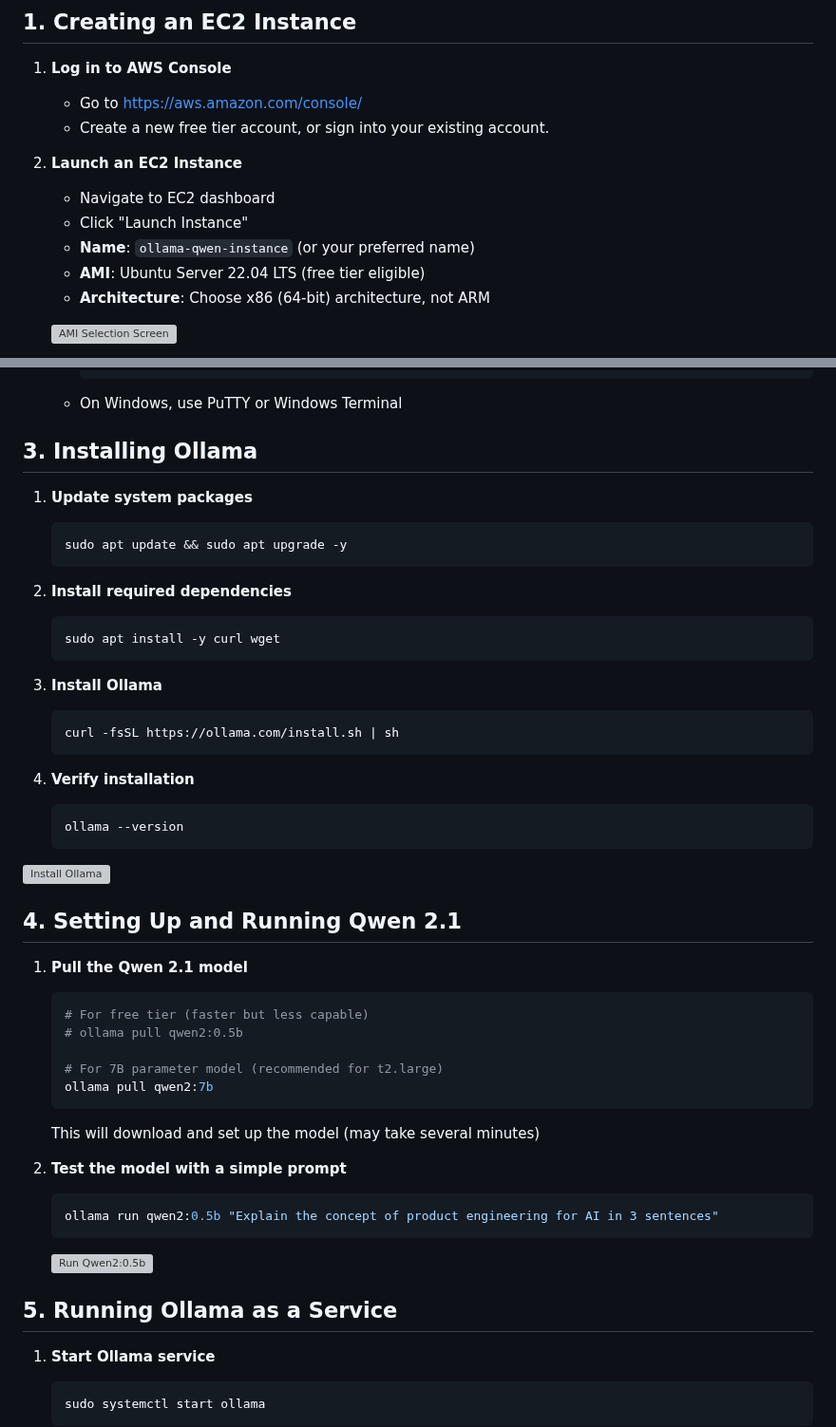
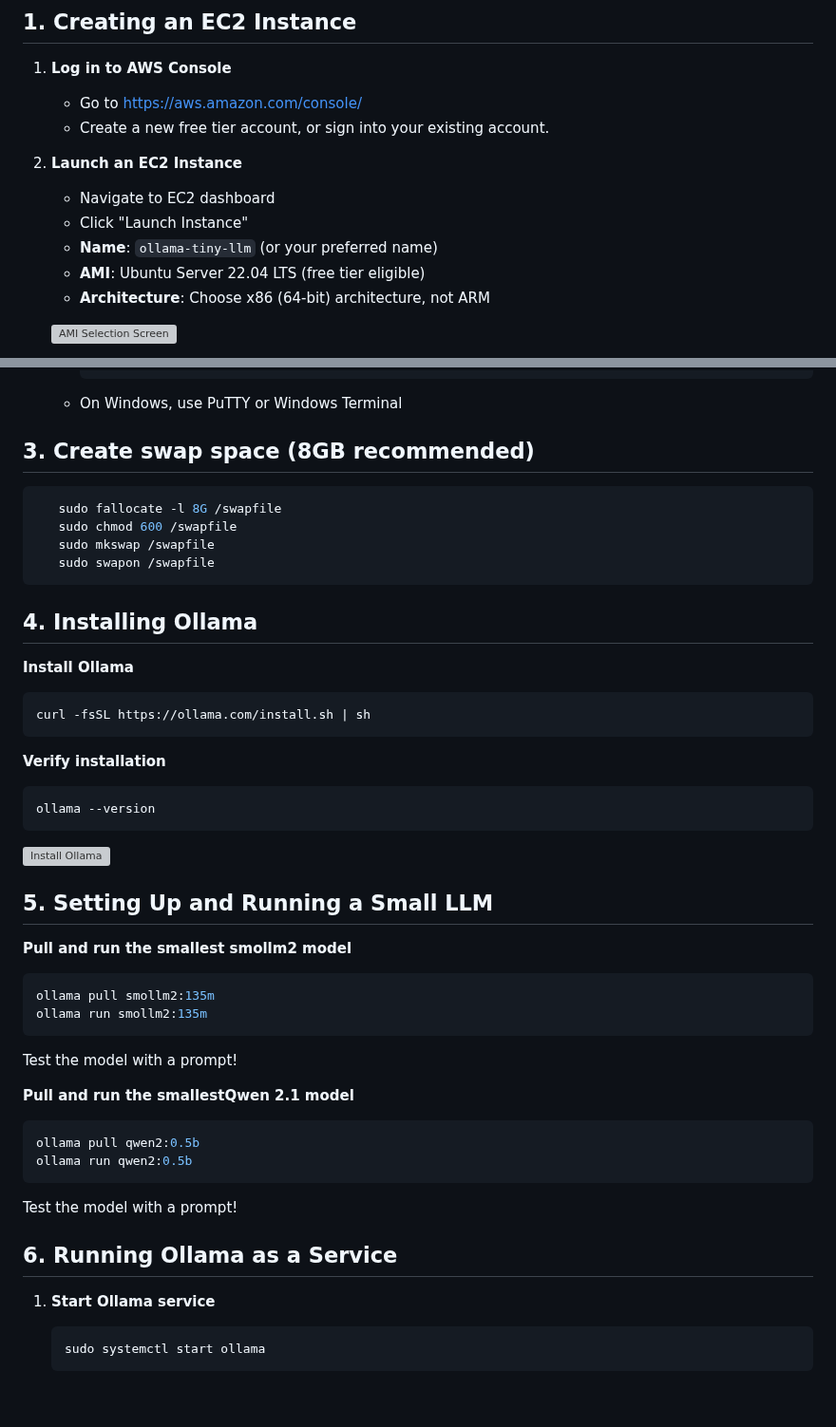
Before and after one commit to codefortulsa/oklahomai, a Markdown page: Intro Sessions/Session 1 - Product Engineering for AI/handson_AWS.md, 2 parts joined by grey strips. Shown at 95% size. Drawn GitHub-style; blank space fills up the shorter version; grey boxes are pictures that could not be loaded.

Commit message:
add instructions to create swap space to optimize performance

````diff
--- a/Intro Sessions/Session 1 - Product Engineering for AI/handson_AWS.md
+++ b/Intro Sessions/Session 1 - Product Engineering for AI/handson_AWS.md
@@ -11,7 +11,7 @@ This guide walks you through setting up and running Qwen 2.1, a small but effici
 2. **Launch an EC2 Instance**
    - Navigate to EC2 dashboard
    - Click "Launch Instance"
-   - **Name**: `ollama-qwen-instance` (or your preferred name)
+   - **Name**: `ollama-tiny-llm` (or your preferred name)
    - **AMI**: Ubuntu Server 22.04 LTS (free tier eligible)
    - **Architecture**: Choose x86 (64-bit) architecture, not ARM
 
@@ -49,24 +49,23 @@ This guide walks you through setting up and running Qwen 2.1, a small but effici
      ```
    - On Windows, use PuTTY or Windows Terminal
 
-## 3. Installing Ollama
+## 3. Create swap space (8GB recommended)
 
-1. **Update system packages**
-   ```bash
-   sudo apt update && sudo apt upgrade -y
-   ```
+```bash
+   sudo fallocate -l 8G /swapfile
+   sudo chmod 600 /swapfile
+   sudo mkswap /swapfile
+   sudo swapon /swapfile
+```
 
-2. **Install required dependencies**
-   ```bash
-   sudo apt install -y curl wget
-   ```
+## 4. Installing Ollama
 
-3. **Install Ollama**
+**Install Ollama**
    ```bash
    curl -fsSL https://ollama.com/install.sh | sh
    ```
 
-4. **Verify installation**
+**Verify installation**
    ```bash
    ollama --version
    ```
@@ -74,26 +73,24 @@ This guide walks you through setting up and running Qwen 2.1, a small but effici
 ![Install Ollama](https://raw.githubusercontent.com/kaizengrowth/oklahomai/main/assets/images/step4.png)
 
 
-## 4. Setting Up and Running Qwen 2.1
+## 5. Setting Up and Running a Small LLM
 
-1. **Pull the Qwen 2.1 model**
+**Pull and run the smallest smollm2 model**
+```bash
+ollama pull smollm2:135m
+ollama run smollm2:135m
+```
+Test the model with a prompt!
+
+**Pull and run the smallestQwen 2.1 model**
    ```bash
-   # For free tier (faster but less capable)
-   # ollama pull qwen2:0.5b
+   ollama pull qwen2:0.5b
+   ollama run qwen2:0.5b
+   ```
+Test the model with a prompt!
 
-   # For 7B parameter model (recommended for t2.large)
-   ollama pull qwen2:7b
-   ```
-   This will download and set up the model (may take several minutes)
 
-2. **Test the model with a simple prompt**
-   ```bash
-   ollama run qwen2:0.5b "Explain the concept of product engineering for AI in 3 sentences"
-   ```
-
-   ![Run Qwen2:0.5b](https://raw.githubusercontent.com/kaizengrowth/oklahomai/main/assets/images/step5.png)
-
-## 5. Running Ollama as a Service
+## 6. Running Ollama as a Service
 
 1. **Start Ollama service**
    ```bash
````
Also changed, not shown: other parts of Intro Sessions/Session 1 - Product Engineering for AI/handson_AWS.md (+2 -23 lines).
